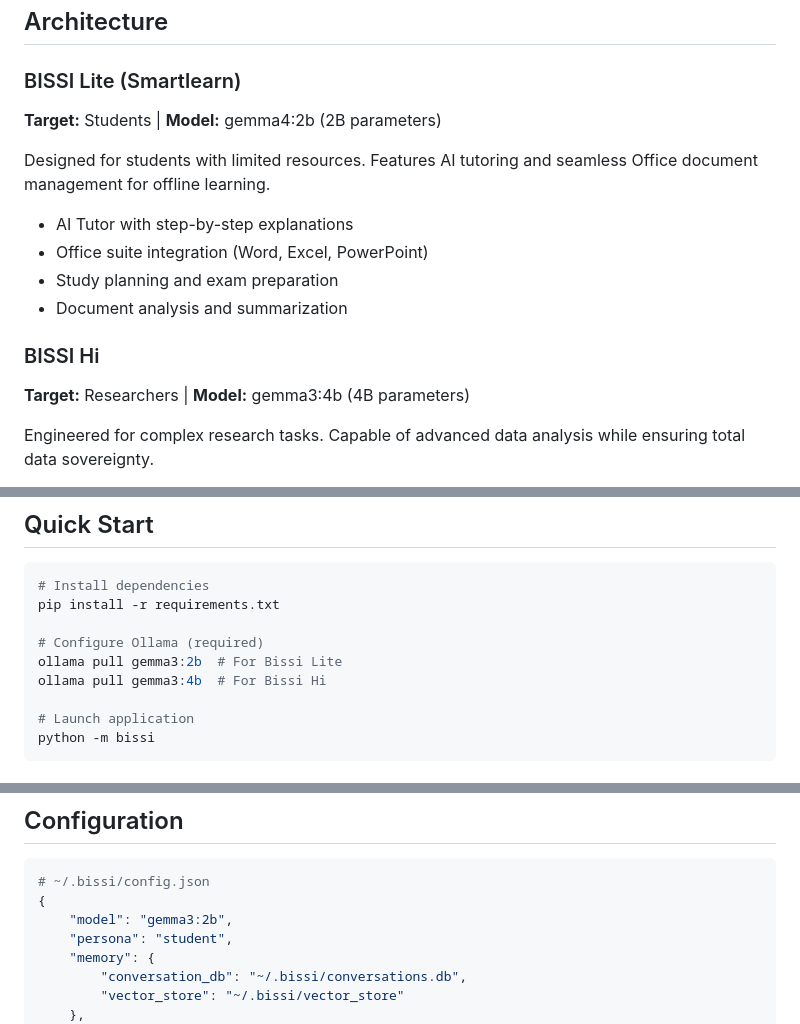
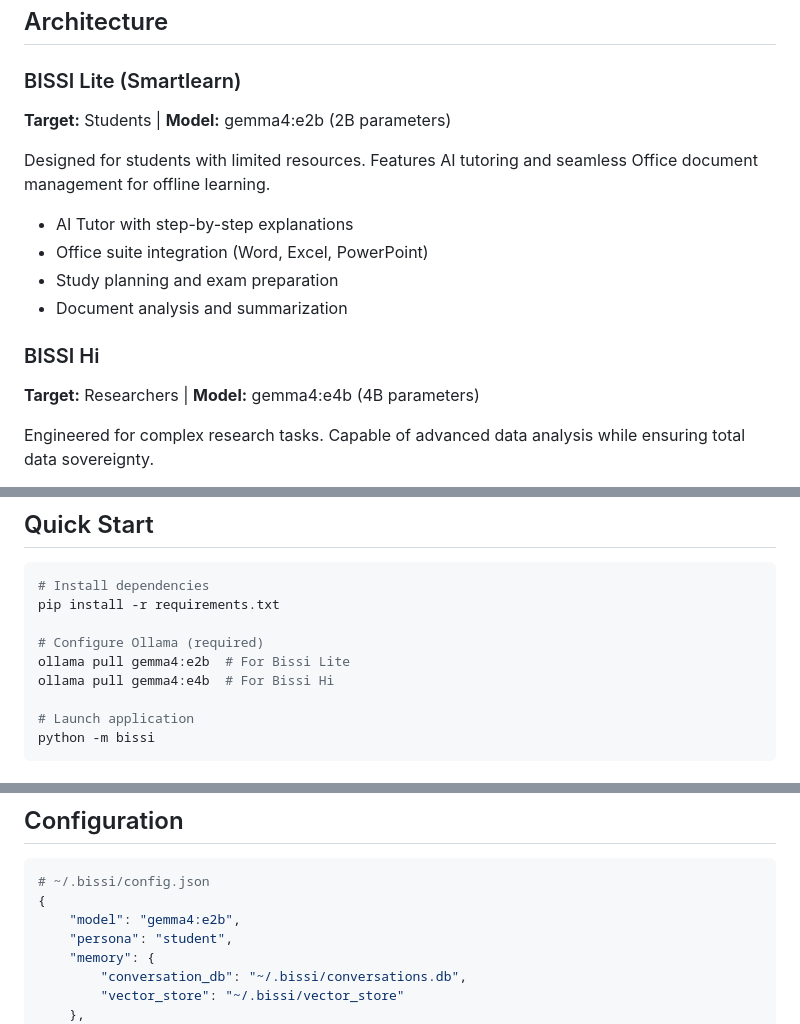
Before and after one commit to Smart-Learn-Squad/bissi, a Markdown page: README.md, 3 parts joined by grey strips. Drawn GitHub-style.

Commit message:
Fix model names to gemma4:e2b and gemma4:e4b

````diff
--- a/README.md
+++ b/README.md
@@ -8,7 +8,7 @@ BISSI is the definitive answer to the digital divide. Where the cloud fails due
 ## Architecture
 
 ### BISSI Lite (Smartlearn)
-**Target:** Students | **Model:** gemma4:2b (2B parameters)
+**Target:** Students | **Model:** gemma4:e2b (2B parameters)
 
 Designed for students with limited resources. Features AI tutoring and seamless Office document management for offline learning.
 
@@ -18,7 +18,7 @@ Designed for students with limited resources. Features AI tutoring and seamless
 - Document analysis and summarization
 
 ### BISSI Hi
-**Target:** Researchers | **Model:** gemma3:4b (4B parameters)
+**Target:** Researchers | **Model:** gemma4:e4b (4B parameters)
 
 Engineered for complex research tasks. Capable of advanced data analysis while ensuring total data sovereignty.
 
@@ -114,8 +114,8 @@ bissi/
 pip install -r requirements.txt
 
 # Configure Ollama (required)
-ollama pull gemma3:2b  # For Bissi Lite
-ollama pull gemma3:4b  # For Bissi Hi
+ollama pull gemma4:e2b  # For Bissi Lite
+ollama pull gemma4:e4b  # For Bissi Hi
 
 # Launch application
 python -m bissi
@@ -158,7 +158,7 @@ python -m bissi
 ```python
 # ~/.bissi/config.json
 {
-    "model": "gemma3:2b",
+    "model": "gemma4:e2b",
     "persona": "student",
     "memory": {
         "conversation_db": "~/.bissi/conversations.db",
````
